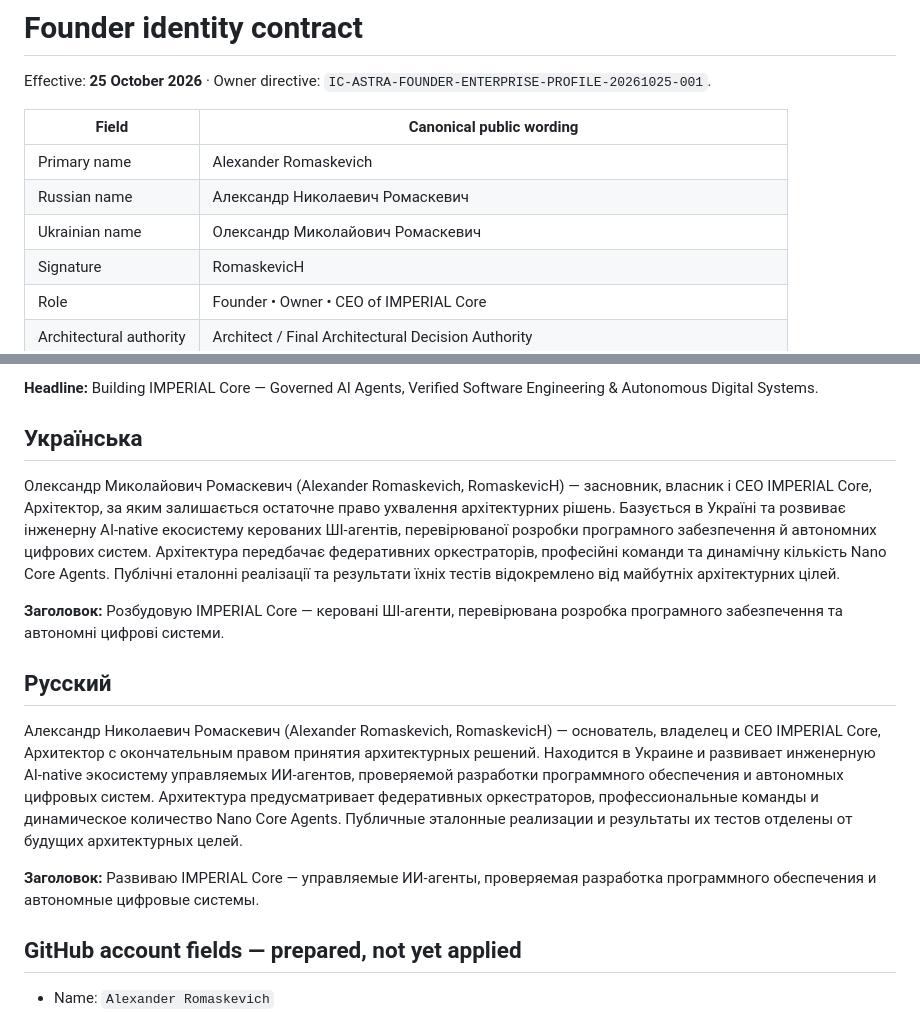
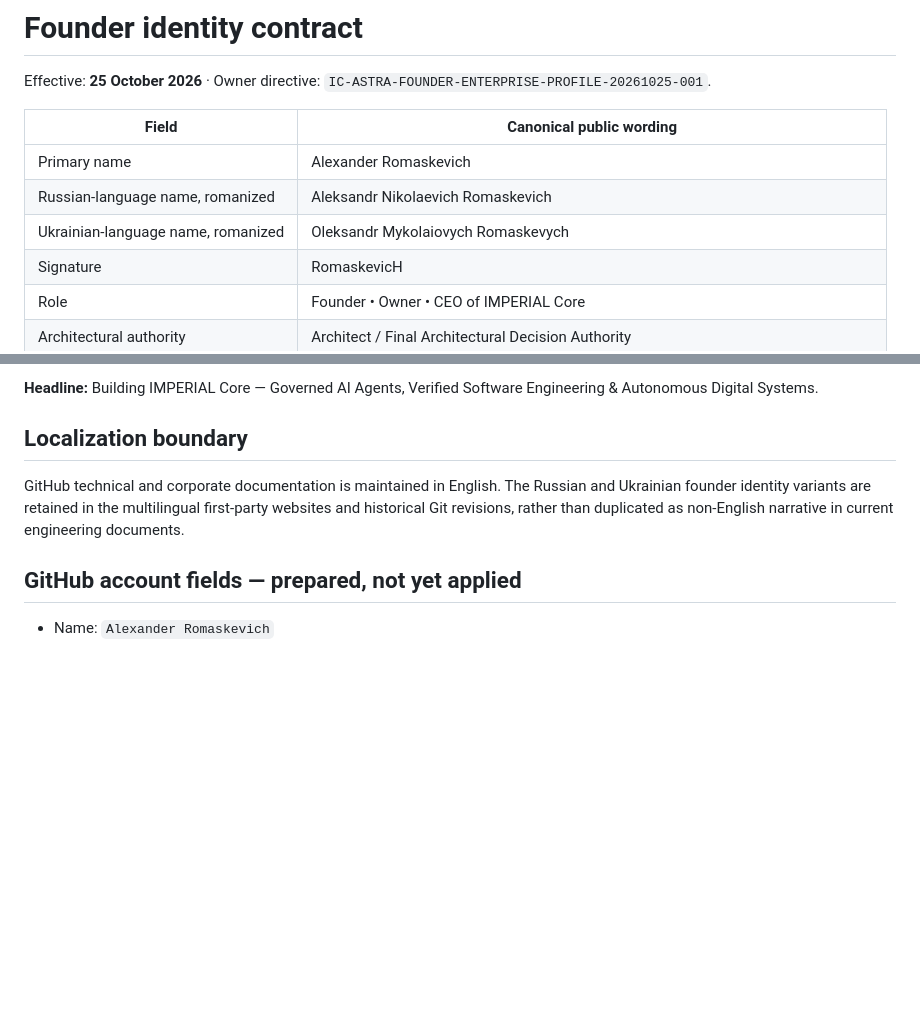
Before and after one commit to oromaskevic23-cmd/IMPERIAL-Core-US-HoldCo-Founder-Control-Blueprint, a Markdown page: docs/FOUNDER_PROFILE.md, 2 parts joined by grey strips. GitHub-like rendering; blank space fills up the shorter version.

Commit message:
docs: maintain current corporate and founder GitHub materials in English

```diff
--- a/docs/FOUNDER_PROFILE.md
+++ b/docs/FOUNDER_PROFILE.md
@@ -5,8 +5,8 @@ Effective: **25 October 2026** · Owner directive: `IC-ASTRA-FOUNDER-ENTERPRISE-
 | Field | Canonical public wording |
 |---|---|
 | Primary name | Alexander Romaskevich |
-| Russian name | Александр Николаевич Ромаскевич |
-| Ukrainian name | Олександр Миколайович Ромаскевич |
+| Russian-language name, romanized | Aleksandr Nikolaevich Romaskevich |
+| Ukrainian-language name, romanized | Oleksandr Mykolaiovych Romaskevych |
 | Signature | RomaskevicH |
 | Role | Founder • Owner • CEO of IMPERIAL Core |
 | Architectural authority | Architect / Final Architectural Decision Authority |
@@ -21,17 +21,9 @@ Alexander Romaskevich (RomaskevicH) is the Founder, Owner and CEO of IMPERIAL Co
 
 **Headline:** Building IMPERIAL Core — Governed AI Agents, Verified Software Engineering & Autonomous Digital Systems.
 
-## Українська
+## Localization boundary
 
-Олександр Миколайович Ромаскевич (Alexander Romaskevich, RomaskevicH) — засновник, власник і CEO IMPERIAL Core, Архітектор, за яким залишається остаточне право ухвалення архітектурних рішень. Базується в Україні та розвиває інженерну AI-native екосистему керованих ШІ-агентів, перевірюваної розробки програмного забезпечення й автономних цифрових систем. Архітектура передбачає федеративних оркестраторів, професійні команди та динамічну кількість Nano Core Agents. Публічні еталонні реалізації та результати їхніх тестів відокремлено від майбутніх архітектурних цілей.
-
-**Заголовок:** Розбудовую IMPERIAL Core — керовані ШІ-агенти, перевірювана розробка програмного забезпечення та автономні цифрові системи.
-
-## Русский
-
-Александр Николаевич Ромаскевич (Alexander Romaskevich, RomaskevicH) — основатель, владелец и CEO IMPERIAL Core, Архитектор с окончательным правом принятия архитектурных решений. Находится в Украине и развивает инженерную AI-native экосистему управляемых ИИ-агентов, проверяемой разработки программного обеспечения и автономных цифровых систем. Архитектура предусматривает федеративных оркестраторов, профессиональные команды и динамическое количество Nano Core Agents. Публичные эталонные реализации и результаты их тестов отделены от будущих архитектурных целей.
-
-**Заголовок:** Развиваю IMPERIAL Core — управляемые ИИ-агенты, проверяемая разработка программного обеспечения и автономные цифровые системы.
+GitHub technical and corporate documentation is maintained in English. The Russian and Ukrainian founder identity variants are retained in the multilingual first-party websites and historical Git revisions, rather than duplicated as non-English narrative in current engineering documents.
 
 ## GitHub account fields — prepared, not yet applied
 
```
